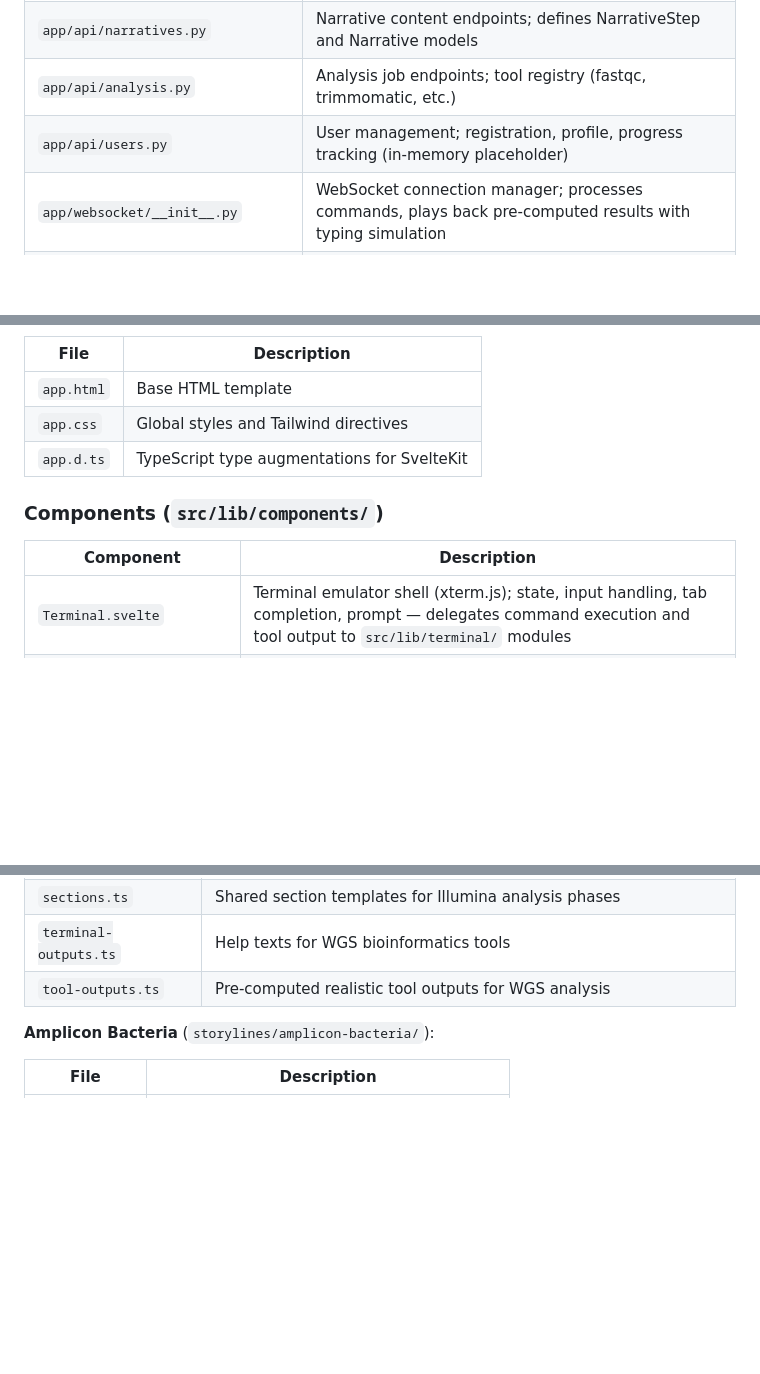
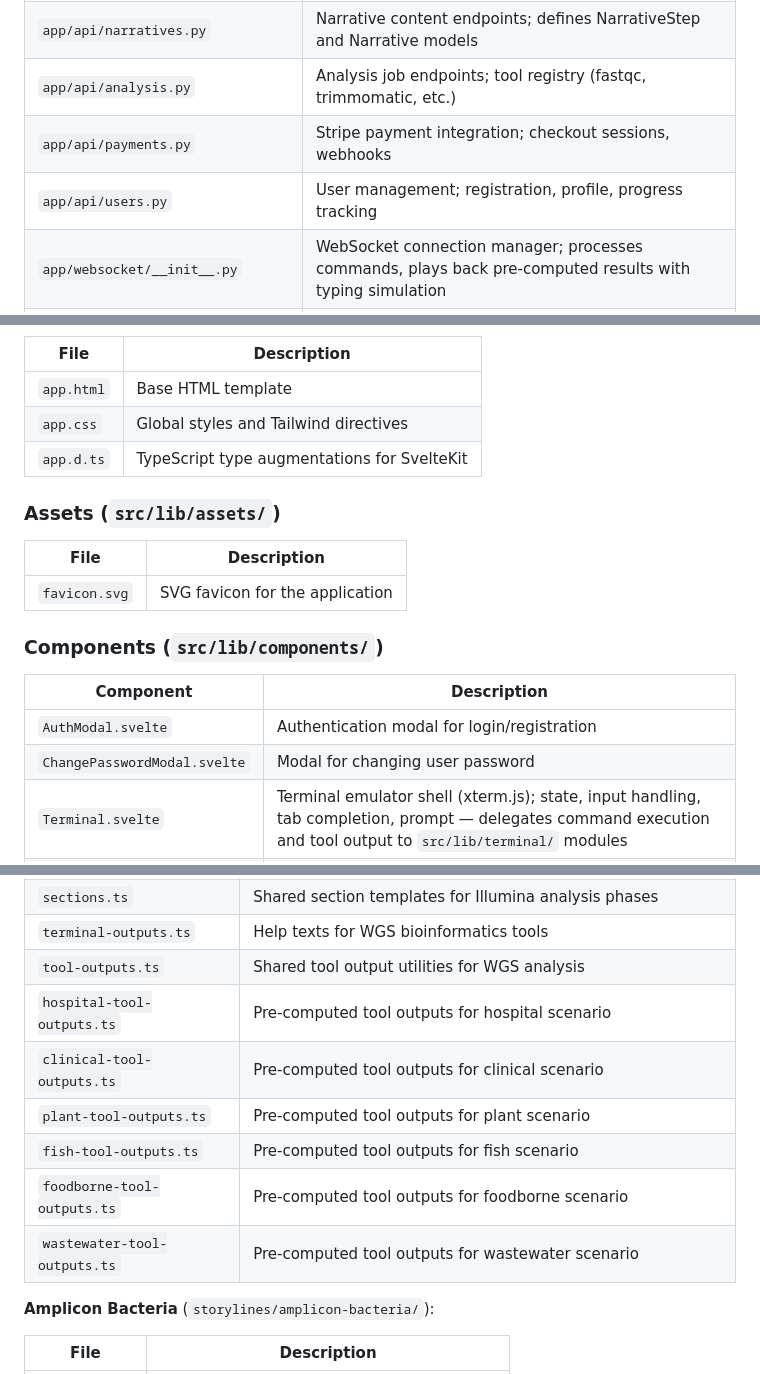
Before and after one commit to xvasjack/biolearn2, a Markdown page: REFERENCE.md, 3 parts joined by grey strips. Rendered like a GitHub page; blank space fills up the shorter version.

```diff
--- a/REFERENCE.md
+++ b/REFERENCE.md
@@ -26,7 +26,8 @@ Interactive bioinformatics learning platform that teaches sequencing data analys
 | `app/api/templates.py` | Template file serving; lists categories/storylines, returns file structures from `/template/` |
 | `app/api/narratives.py` | Narrative content endpoints; defines NarrativeStep and Narrative models |
 | `app/api/analysis.py` | Analysis job endpoints; tool registry (fastqc, trimmomatic, etc.) |
-| `app/api/users.py` | User management; registration, profile, progress tracking (in-memory placeholder) |
+| `app/api/payments.py` | Stripe payment integration; checkout sessions, webhooks |
+| `app/api/users.py` | User management; registration, profile, progress tracking |
 | `app/websocket/__init__.py` | WebSocket connection manager; processes commands, plays back pre-computed results with typing simulation |
 | `app/services/template_loader.py` | Loads manifest.json, terminal outputs, and file contents from template directories |
 | `app/storage/__init__.py` | Storage layer for command outputs (placeholder for database) |
@@ -56,10 +57,18 @@ Interactive bioinformatics learning platform that teaches sequencing data analys
 | `app.css` | Global styles and Tailwind directives |
 | `app.d.ts` | TypeScript type augmentations for SvelteKit |
 
+### Assets (`src/lib/assets/`)
+
+| File | Description |
+|------|-------------|
+| `favicon.svg` | SVG favicon for the application |
+
 ### Components (`src/lib/components/`)
 
 | Component | Description |
 |-----------|-------------|
+| `AuthModal.svelte` | Authentication modal for login/registration |
+| `ChangePasswordModal.svelte` | Modal for changing user password |
 | `Terminal.svelte` | Terminal emulator shell (xterm.js); state, input handling, tab completion, prompt — delegates command execution and tool output to `src/lib/terminal/` modules |
 | `StoryPanel.svelte` | Left panel — narrative sections; tracks executed commands for step completion, manages decision branches, shows phase progress |
 | `OutputPanel.svelte` | Right panel — displays tool outputs; renders charts (Plotly), file tables, PDF reports, tab switching between chart/files/notes |
@@ -133,7 +145,13 @@ Extracted from Terminal.svelte into pure TypeScript modules. All functions recei
 | `clinical.ts` | Clinical isolate analysis |
 | `sections.ts` | Shared section templates for Illumina analysis phases |
 | `terminal-outputs.ts` | Help texts for WGS bioinformatics tools |
-| `tool-outputs.ts` | Pre-computed realistic tool outputs for WGS analysis |
+| `tool-outputs.ts` | Shared tool output utilities for WGS analysis |
+| `hospital-tool-outputs.ts` | Pre-computed tool outputs for hospital scenario |
+| `clinical-tool-outputs.ts` | Pre-computed tool outputs for clinical scenario |
+| `plant-tool-outputs.ts` | Pre-computed tool outputs for plant scenario |
+| `fish-tool-outputs.ts` | Pre-computed tool outputs for fish scenario |
+| `foodborne-tool-outputs.ts` | Pre-computed tool outputs for foodborne scenario |
+| `wastewater-tool-outputs.ts` | Pre-computed tool outputs for wastewater scenario |
 
 **Amplicon Bacteria** (`storylines/amplicon-bacteria/`):
 
```
Also changed, not shown: other parts of REFERENCE.md (+27 -8 lines).
